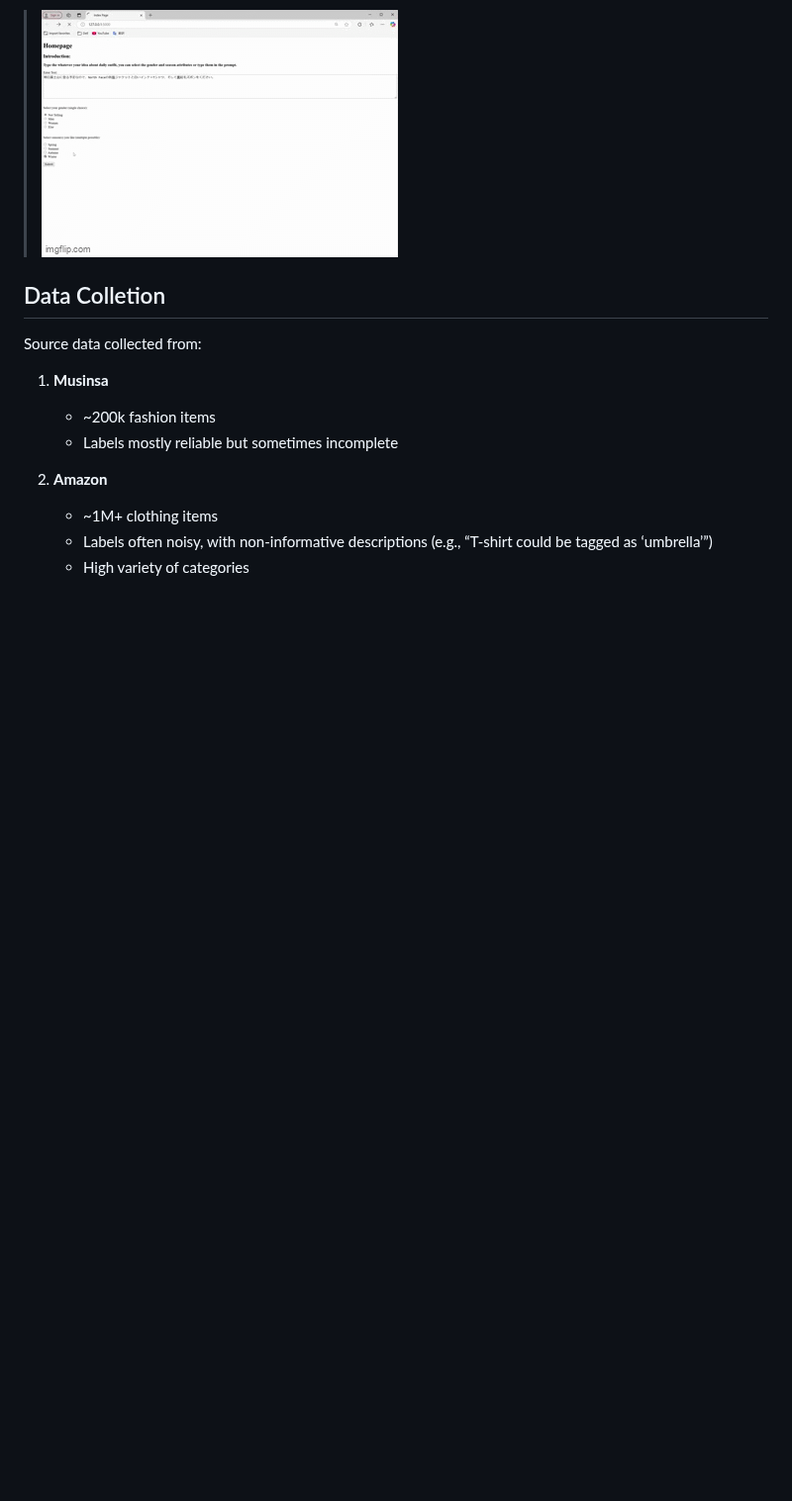
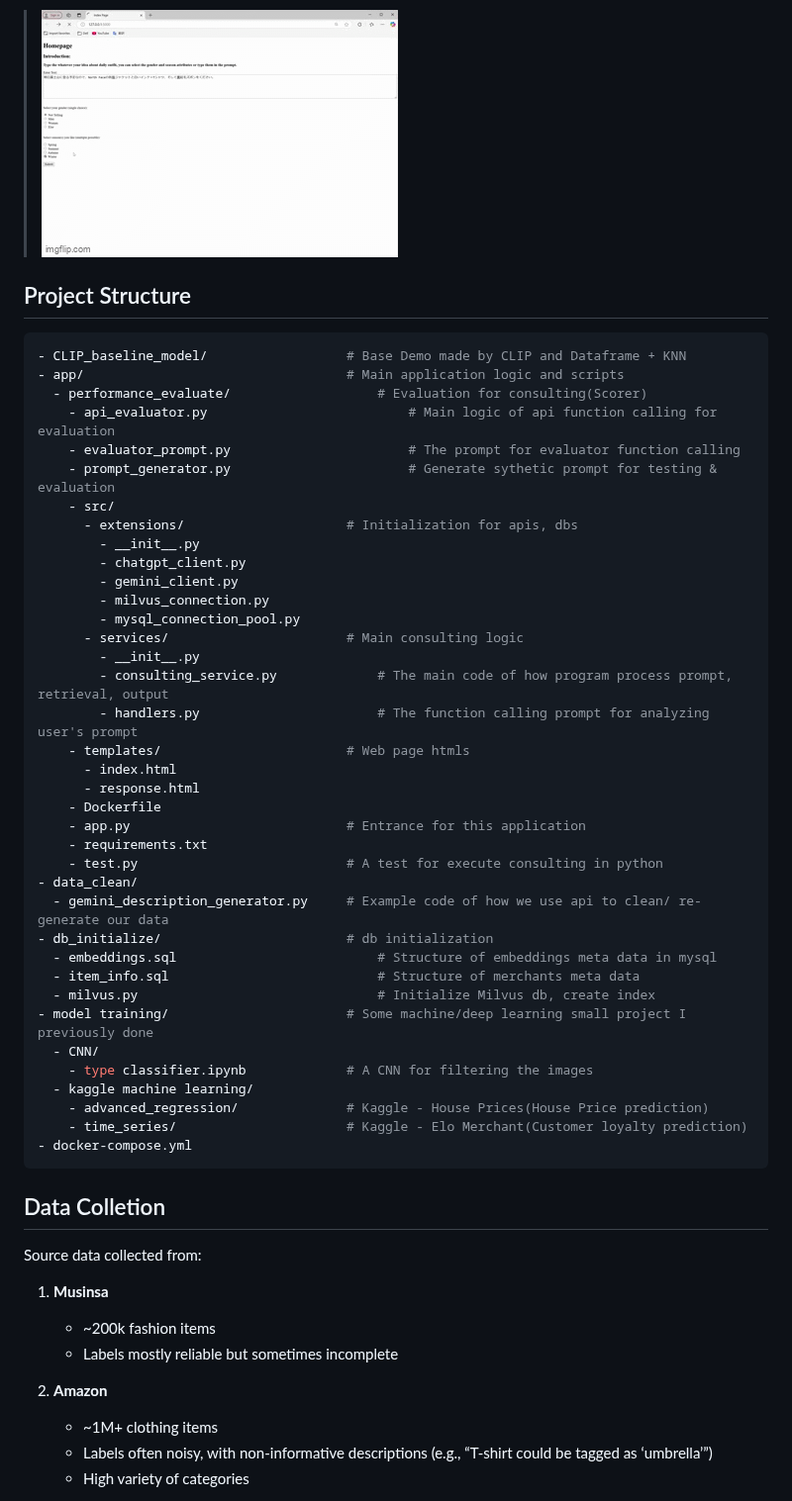
Before and after one commit to Hann-Fu/Fashion-Consulting, a Markdown page: README.md, the part around one of its changes. Shown at 99% size. Rendered like a GitHub page; blank space fills up the shorter version.

````diff
--- a/README.md
+++ b/README.md
@@ -42,6 +41,49 @@ Welcome to the **Fashion Consulting** project! This repository showcases an end-
 > **English Translation**: I’m planning to climb Mount Fuji tomorrow, so please give me a North Face windproof jacket, a white inner T-shirt, and fleece-lined pants.
 
 > ![Excited GIF](https://github.com/Hann-Fu/Fashion-Consulting/blob/main/media/9gq9q4.gif?raw=true)
+
+
+## Project Structure
+```python
+- CLIP_baseline_model/                  # Base Demo made by CLIP and Dataframe + KNN
+- app/                                  # Main application logic and scripts
+  - performance_evaluate/                   # Evaluation for consulting(Scorer)
+    - api_evaluator.py                          # Main logic of api function calling for evaluation
+    - evaluator_prompt.py                       # The prompt for evaluator function calling
+    - prompt_generator.py                       # Generate sythetic prompt for testing & evaluation
+    - src/
+      - extensions/                     # Initialization for apis, dbs
+        - __init__.py
+        - chatgpt_client.py
+        - gemini_client.py
+        - milvus_connection.py
+        - mysql_connection_pool.py
+      - services/                       # Main consulting logic
+        - __init__.py
+        - consulting_service.py             # The main code of how program process prompt, retrieval, output
+        - handlers.py                       # The function calling prompt for analyzing user's prompt
+    - templates/                        # Web page htmls
+      - index.html
+      - response.html
+    - Dockerfile
+    - app.py                            # Entrance for this application
+    - requirements.txt
+    - test.py                           # A test for execute consulting in python
+- data_clean/
+  - gemini_description_generator.py     # Example code of how we use api to clean/ re-generate our data
+- db_initialize/                        # db initialization
+  - embeddings.sql                          # Structure of embeddings meta data in mysql
+  - item_info.sql                           # Structure of merchants meta data
+  - milvus.py                               # Initialize Milvus db, create index
+- model training/                       # Some machine/deep learning small project I previously done
+  - CNN/
+    - type classifier.ipynb             # A CNN for filtering the images
+  - kaggle machine learning/
+    - advanced_regression/              # Kaggle - House Prices(House Price prediction)
+    - time_series/                      # Kaggle - Elo Merchant(Customer loyalty prediction)
+- docker-compose.yml
+```
+
 ## Data Colletion
 
 Source data collected from:
````
Also changed, not shown: other parts of README.md (+0 -1 lines).
